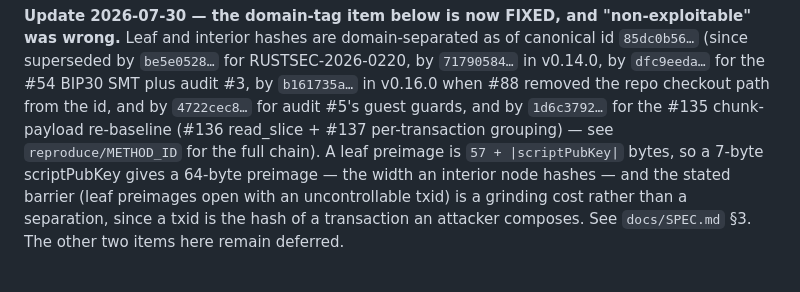
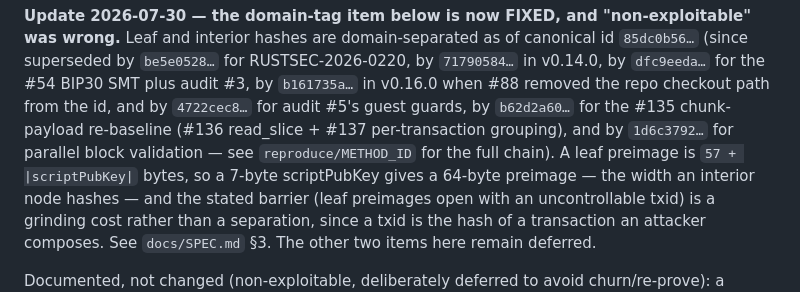
Before and after one commit to bitcoin-ghost/hazync, a Markdown page: SECURITY.md, the part around the change. GitHub-like rendering.

```diff
--- a/SECURITY.md
+++ b/SECURITY.md
@@ -300,8 +300,9 @@ delete/proof handling and `num_leaves`/root recomputation, all primitive math (`
 and interior hashes are domain-separated as of canonical id `85dc0b56…` (since superseded by
 `be5e0528…` for RUSTSEC-2026-0220, by `71790584…` in v0.14.0, by `dfc9eeda…` for the #54 BIP30
 SMT plus audit #3, by `b161735a…` in v0.16.0 when #88 removed the repo checkout path from the id, and
-by `4722cec8…` for audit #5's guest guards, and by `1d6c3792…` for the #135 chunk-payload
-re-baseline (#136 read_slice + #137 per-transaction grouping) — see `reproduce/METHOD_ID` for the full chain). A leaf preimage is
+by `4722cec8…` for audit #5's guest guards, by `b62d2a60…` for the #135 chunk-payload
+re-baseline (#136 read_slice + #137 per-transaction grouping), and by `1d6c3792…` for parallel block
+validation — see `reproduce/METHOD_ID` for the full chain). A leaf preimage is
 `57 + |scriptPubKey|` bytes, so a 7-byte scriptPubKey gives a 64-byte preimage — the width an interior
 node hashes — and the stated barrier (leaf preimages open with an uncontrollable txid) is a grinding
 cost rather than a separation, since a txid is the hash of a transaction an attacker composes. See
```
Also changed, not shown: README.md (+21 -3 lines), docs/ROADMAP.md (+2 -1 lines).
